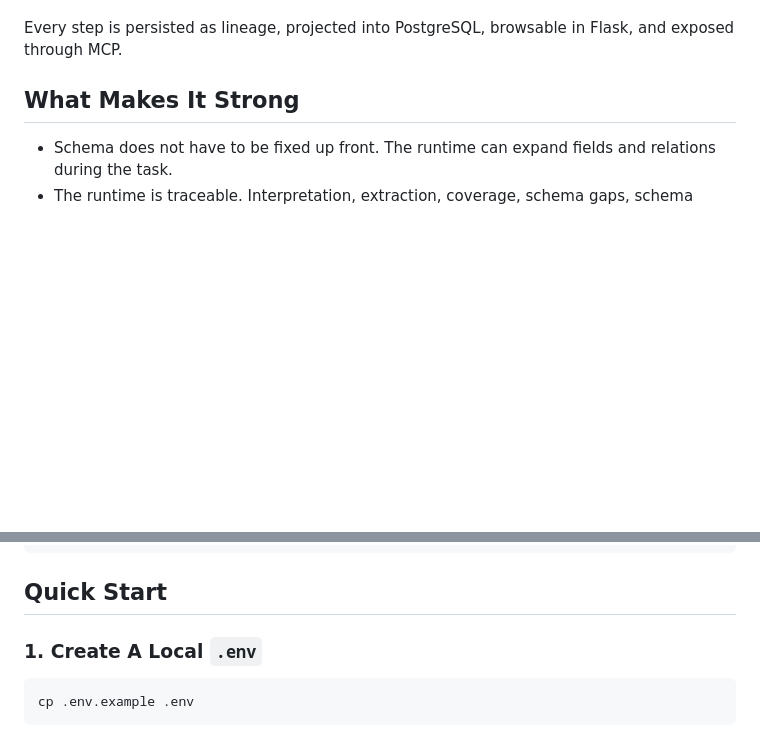
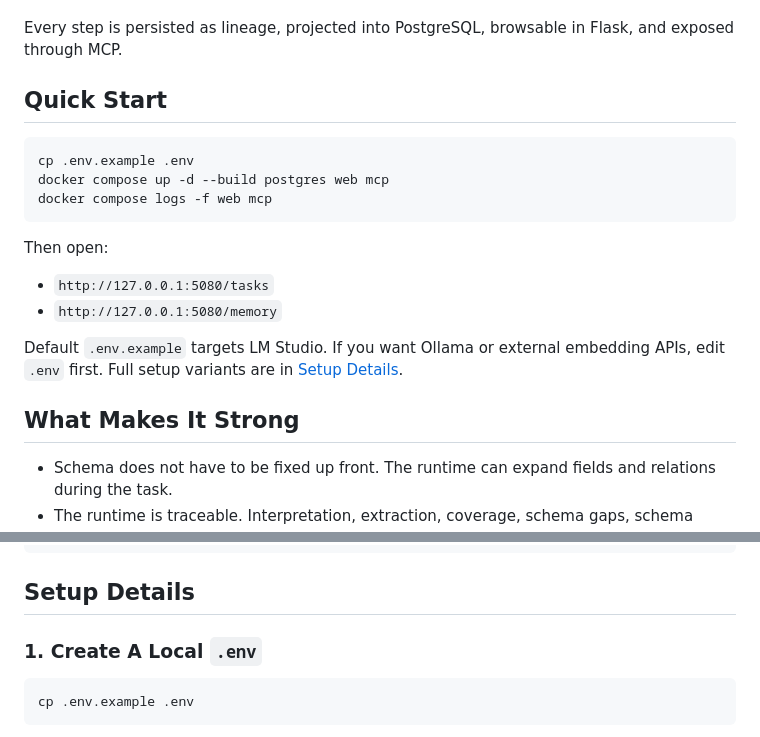
Before and after one commit to kawayuta/TraceRelay, a Markdown page: README.md, 2 parts joined by grey strips. Rendered like a GitHub page; blank space fills up the shorter version.

Commit message:
support agent plugin

````diff
--- a/README.md
+++ b/README.md
@@ -21,6 +21,21 @@ SchemaLedger is a local-first system that lets an LLM:
 - re-run extraction until the task is filled or the loop limit is reached.
 
 Every step is persisted as lineage, projected into PostgreSQL, browsable in Flask, and exposed through MCP.
+
+## Quick Start
+
+```bash
+cp .env.example .env
+docker compose up -d --build postgres web mcp
+docker compose logs -f web mcp
+```
+
+Then open:
+
+- `http://127.0.0.1:5080/tasks`
+- `http://127.0.0.1:5080/memory`
+
+Default `.env.example` targets LM Studio. If you want Ollama or external embedding APIs, edit `.env` first. Full setup variants are in [Setup Details](#setup-details).
 
 ## What Makes It Strong
 
@@ -158,7 +173,7 @@ Task Run
    └─ repository and API access
 ```
 
-## Quick Start
+## Setup Details
 
 ### 1. Create A Local `.env`
 
````
